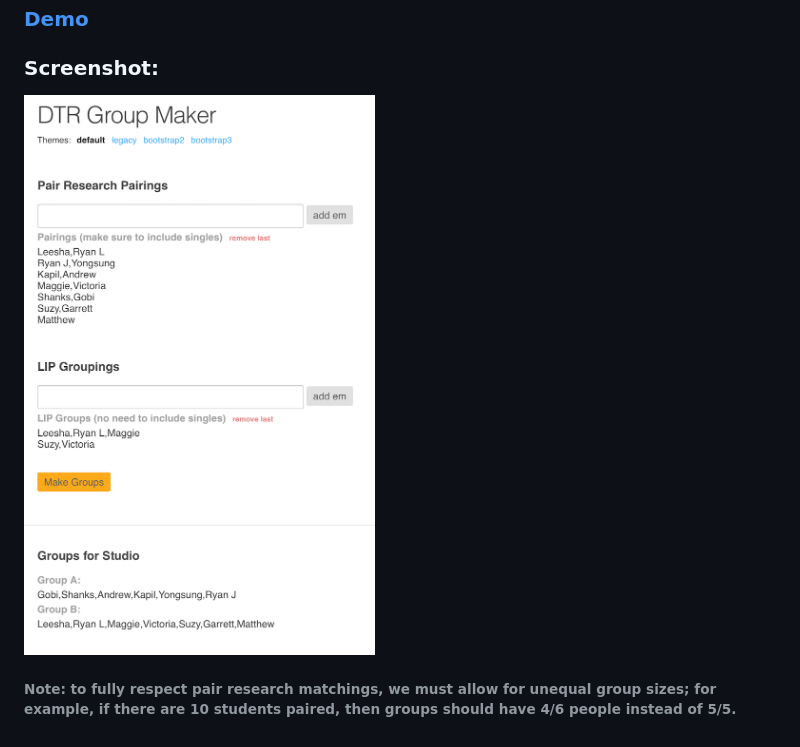
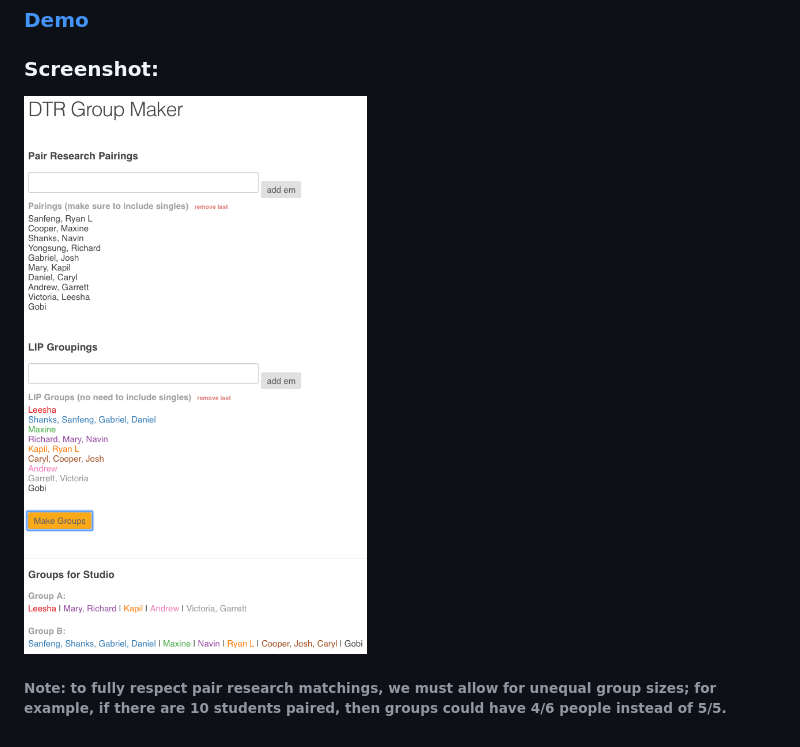
Before and after one commit to NUDelta/dtr-group-maker, a Markdown page: README.md, the part around the change. Drawn GitHub-style; pictures changed too: images/screenshot.png.

Commit message:
adding color chunking by LIP group. closes #1

```diff
--- a/README.md
+++ b/README.md
@@ -18,4 +18,4 @@ The tool does this by computing all near-even partitions and identifies candidat
 ### Screenshot:
 <img src="/images/screenshot.png?raw=true" width="400px">
 
-###### Note: to fully respect pair research matchings, we must allow for unequal group sizes; for example, if there are 10 students paired, then groups should have 4/6 people instead of 5/5.
+###### Note: to fully respect pair research matchings, we must allow for unequal group sizes; for example, if there are 10 students paired, then groups could have 4/6 people instead of 5/5.
```
Also changed, not shown: 2 other files.
